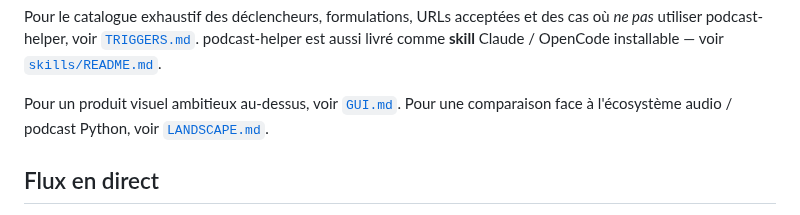
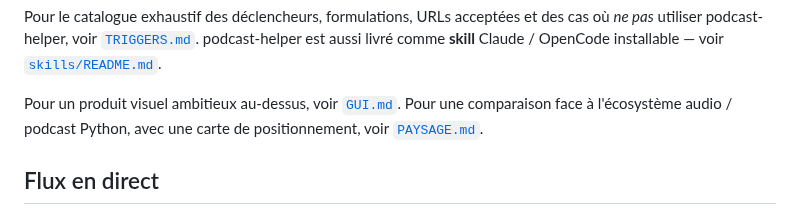
Before and after one commit to warith-harchaoui/podcast-helper, a Markdown page: LISEZMOI.md, the part around one of its changes. Drawn GitHub-style.

```diff
--- a/LISEZMOI.md
+++ b/LISEZMOI.md
@@ -188,8 +190,8 @@ acceptées et des cas où *ne pas* utiliser podcast-helper, voir
 [`skills/README.md`](skills/README.md).
 
 Pour un produit visuel ambitieux au-dessus, voir [`GUI.md`](GUI.md).
-Pour une comparaison face à l'écosystème audio / podcast Python, voir
-[`LANDSCAPE.md`](LANDSCAPE.md).
+Pour une comparaison face à l'écosystème audio / podcast Python, avec
+une carte de positionnement, voir [`PAYSAGE.md`](PAYSAGE.md).
 
 ## Flux en direct
 
```
Also changed, not shown: other parts of LISEZMOI.md (+2 -0 lines), LANDSCAPE.md (+30 -14 lines), PAYSAGE.md (added, +82 -0 lines), README.md (+4 -1 lines), assets/landscape.png (added), assets/paysage.png (added), 1 other file.
